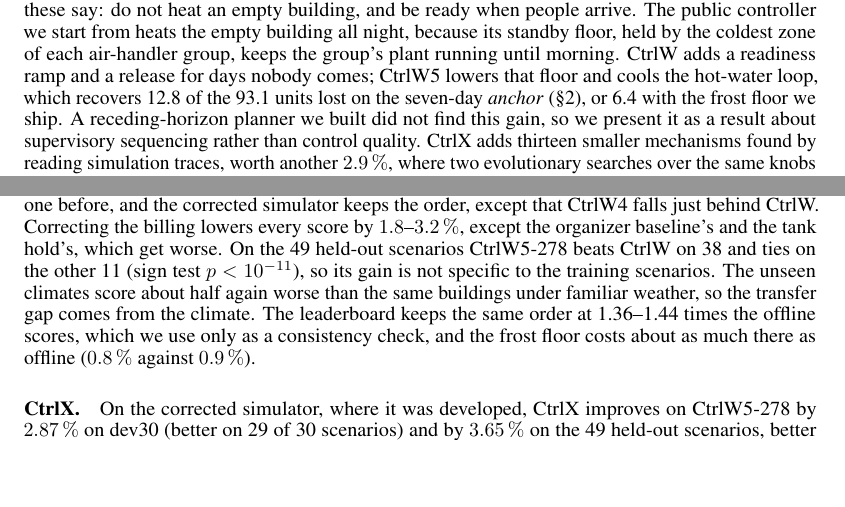
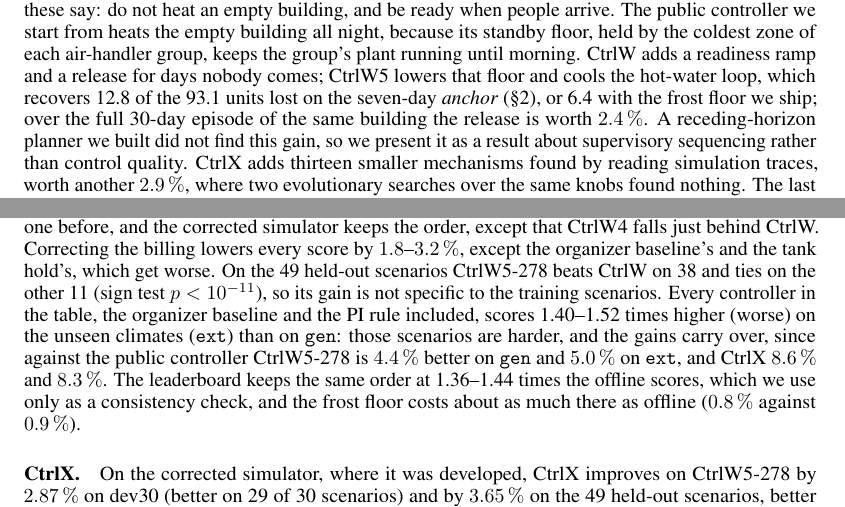
Before and after one commit to MorS1337/sb26-stop-heating, a LaTeX paper (paper/main.tex): two parts of pages 2 and 6 of 17, joined at a grey line, cut so that both start at the same text, the shorter picture padded with empty space. Compiled offline with pdfLaTeX.

Commit message:
paper: transfer-gap claim backed by ext/gen ratios; 30-day caveat in the intro

```diff
--- a/paper/main.tex
+++ b/paper/main.tex
@@ -89,7 +89,8 @@ building all night, because its standby floor, held by the coldest zone of each
 group, keeps the group's plant running until morning. CtrlW adds a readiness ramp and a release
 for days nobody comes; CtrlW5 lowers that floor and cools the hot-water loop, which recovers
 12.8 of the 93.1 units lost on the seven-day \emph{anchor} (\S\ref{sec:setting}), or 6.4 with
-the frost floor we ship. A receding-horizon planner we built did not find this gain, so we
+the frost floor we ship; over the full 30-day episode of the same building the release is worth
+$2.4\,\%$. A receding-horizon planner we built did not find this gain, so we
 present it as a result about supervisory sequencing rather than control quality. CtrlX adds
 thirteen smaller mechanisms found by reading simulation traces, worth another $2.9\,\%$, where
 two evolutionary searches over the same knobs found nothing. The last of them comes from a third
@@ -356,9 +357,12 @@ supervisory layer improves on the one before, and the corrected simulator keeps
 except that CtrlW4 falls just behind CtrlW. Correcting the billing lowers every score by
 $1.8$--$3.2\,\%$, except the organizer baseline's and the tank hold's, which get worse. On the
 49 held-out scenarios CtrlW5-278 beats CtrlW on 38 and ties on the other 11 (sign test
-$p<10^{-11}$), so its gain is not specific to the training scenarios. The unseen climates score
-about half again worse than the same buildings under familiar weather, so the transfer gap comes
-from the climate. The leaderboard keeps the same order at 1.36--1.44 times the offline scores,
+$p<10^{-11}$), so its gain is not specific to the training scenarios. Every controller in the
+table, the organizer baseline and the PI rule included, scores 1.40--1.52 times higher (worse) on
+the unseen climates (\cn{ext}) than on \cn{gen}: those scenarios are harder, and the gains carry
+over, since against the public controller CtrlW5-278 is $4.4\,\%$ better on \cn{gen} and
+$5.0\,\%$ on \cn{ext}, and CtrlX $8.6\,\%$ and $8.3\,\%$. The leaderboard keeps the same order at
+1.36--1.44 times the offline scores,
 which we use only as a consistency check, and the frost floor costs about as much there as
 offline ($0.8\,\%$ against $0.9\,\%$).
 
```
Also changed, not shown: paper/main.pdf, paper/main.tex (4 more changed lines).
